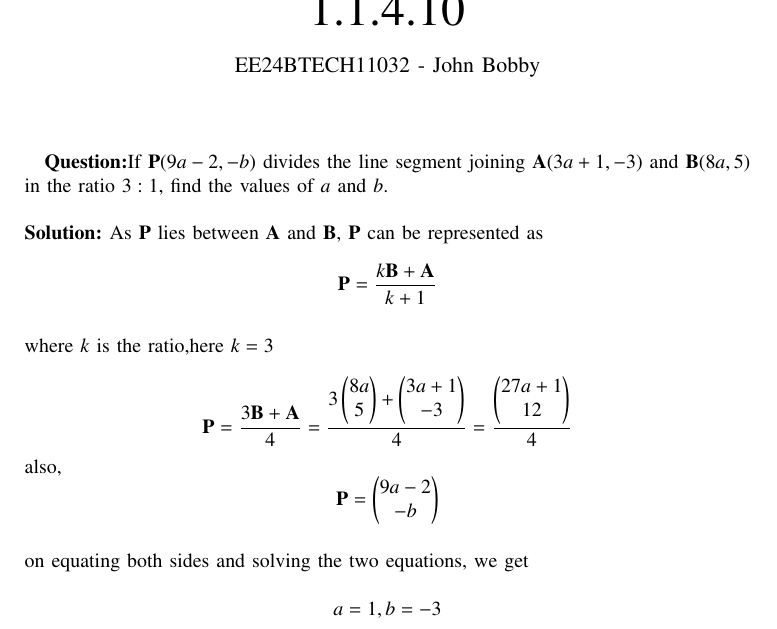
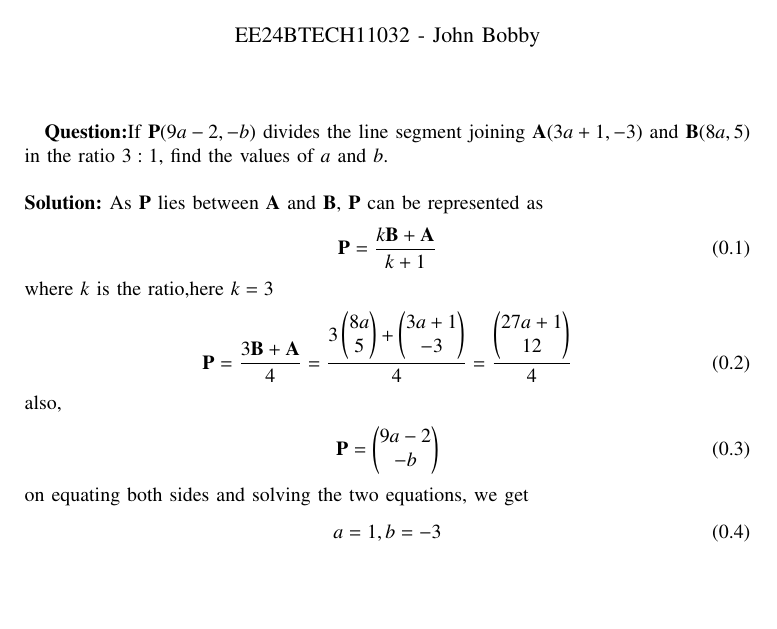
Before and after one commit to John261106/EE1030, a LaTeX problem sheet (Assignment2/main.tex): part of page 1 of 2 before the commit and part of the page after it, cut at the place of the change. Compiled offline with pdfLaTeX.

Commit message:
2nd Assignment

```diff
--- a/Assignment2/main.tex
+++ b/Assignment2/main.tex
@@ -59,14 +59,23 @@
  \textbf{Question:}If $\vec{P}(9a-2,-b)$ divides the line segment joining $\vec{A}(3a+1,-3)$ and $\vec{B}(8a,5)$
 		in the ratio $3:1$, find the values of $a$ and $b$.\\
 
- \solution As $\vec{P}$ lies between $\vec{A}$ and $\vec{B}$, $\vec{P}$ can be represented as \\
-		$$\vec{P}=\frac{k\vec{B}+\vec{A}}{k+1}$$ \\
-		where $k$ is the ratio,here $k=3$\\
-		$$\vec{P}=\frac{3\vec{B}+\vec{A}}{4}=\frac{3\myvec{8a\\5}+\myvec{3a+1\\-3}}{4}=\frac{\myvec{27a+1\\12}}{4}$$
-		also, $$\vec{P}=\myvec{9a-2\\-b}$$\\
-		on equating both sides and solving the two equations, we get \\
-		$$a=1, b=-3$$
-		\newpage
+ \solution As $\vec{P}$ lies between $\vec{A}$ and $\vec{B}$, $\vec{P}$ can be represented as
+ \begin{align}
+		\vec{P}=\frac{k\vec{B}+\vec{A}}{k+1}
+ \end{align}
+		where $k$ is the ratio,here $k=3$
+ \begin{align}
+		\vec{P}=\frac{3\vec{B}+\vec{A}}{4}=\frac{3\myvec{8a\\5}+\myvec{3a+1\\-3}}{4}=\frac{\myvec{27a+1\\12}}{4}
+ \end{align}
+		also,
+ \begin{align}
+		\vec{P}=\myvec{9a-2\\-b}
+ \end{align}
+		\text{on equating both sides and solving the two equations, we get}
+ \begin{align}
+        	a=1, b=-3
+\end{align}
+
 
 
 		\begin{figure}[h!]
```
Also changed, not shown: Assignment2/main.pdf, 2 other files.
